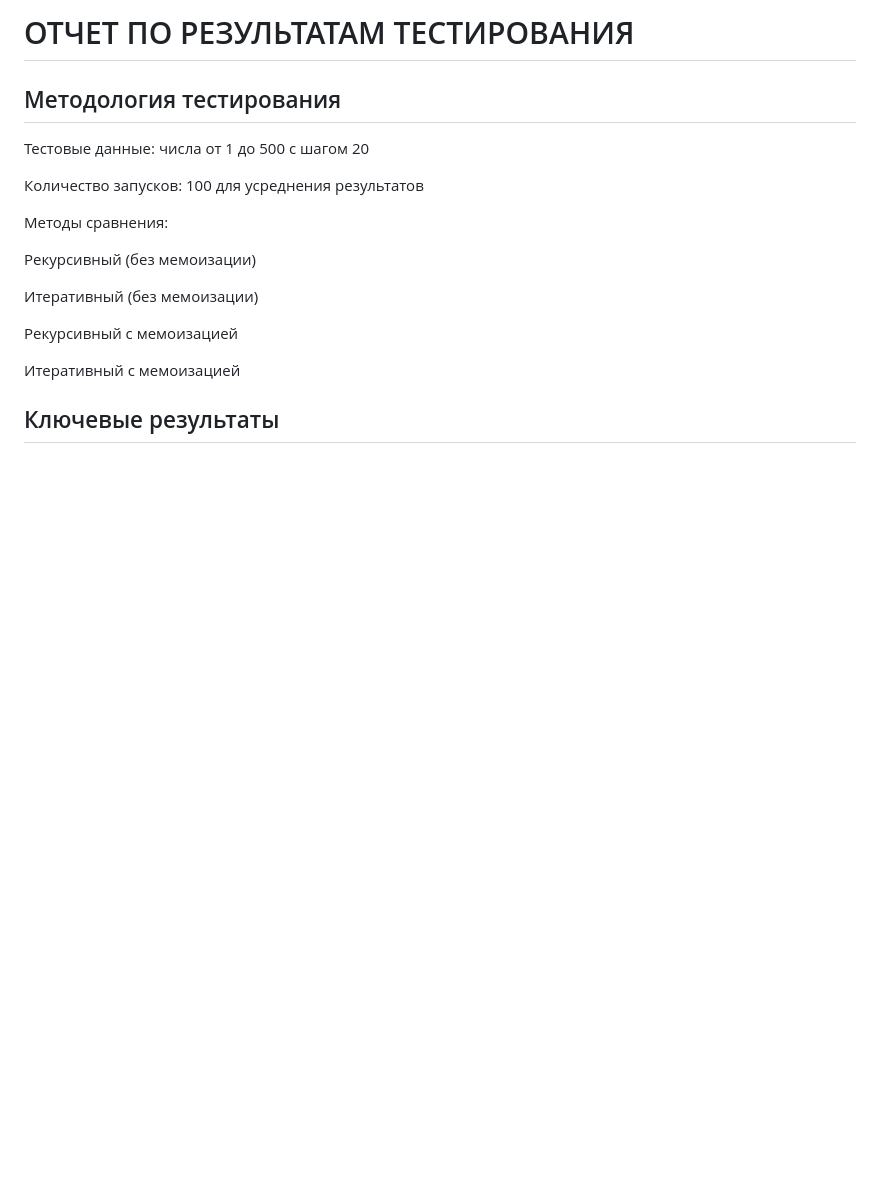
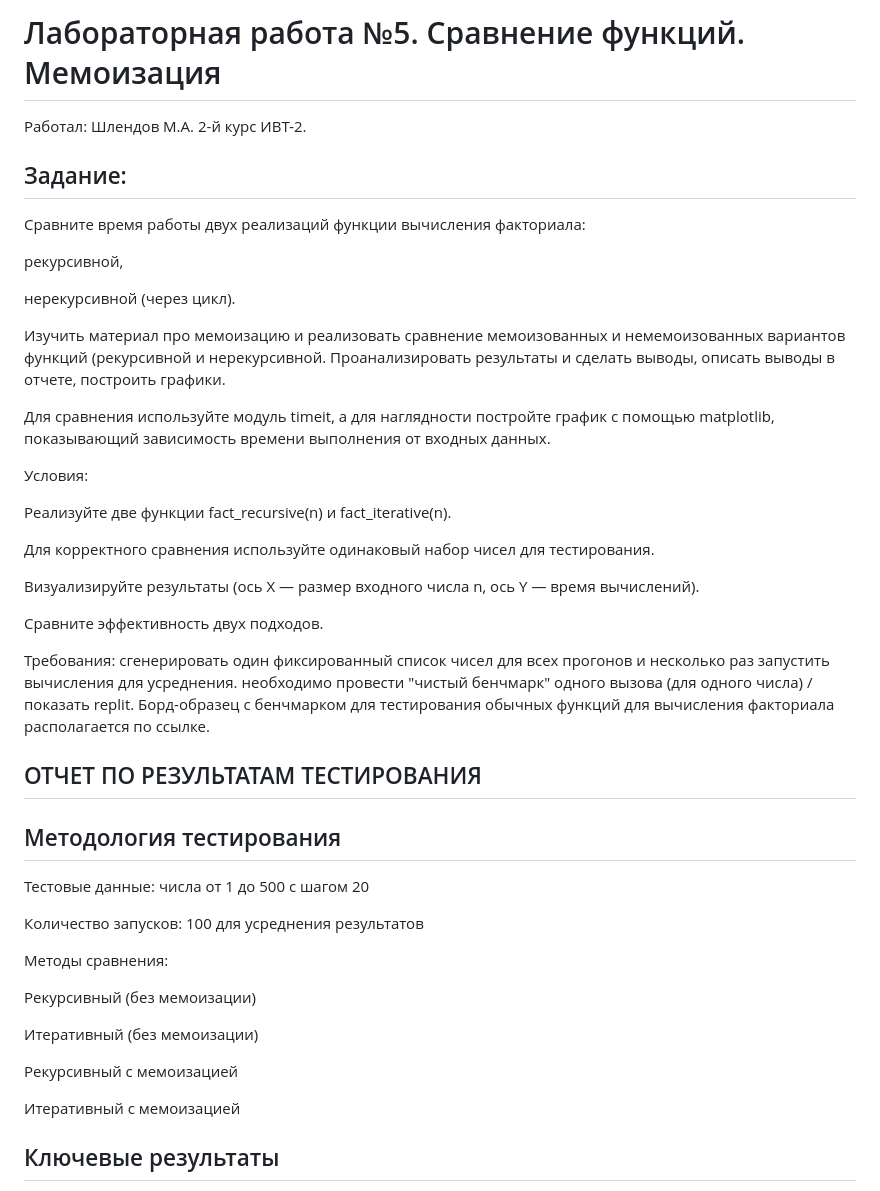
Before and after one commit to Michael322141/prog-2, a Markdown page: LR5 Шлендов М.А., 2-й курс, ИВТ-2./README.md, the part around the change. Drawn GitHub-style; blank space fills up the shorter version.

```diff
--- a/LR5 Шлендов М.А., 2-й курс, ИВТ-2./README.md
+++ b/LR5 Шлендов М.А., 2-й курс, ИВТ-2./README.md
@@ -1,4 +1,33 @@
-# ОТЧЕТ ПО РЕЗУЛЬТАТАМ ТЕСТИРОВАНИЯ
+# Лабораторная работа №5. Сравнение функций. Мемоизация
+Работал: Шлендов М.А. 2-й курс ИВТ-2.
+## Задание:
+Сравните время работы двух реализаций функции вычисления факториала:
+
+рекурсивной,
+
+нерекурсивной (через цикл).
+
+Изучить материал про мемоизацию и реализовать сравнение мемоизованных и немемоизованных вариантов функций (рекурсивной и нерекурсивной. Проанализировать результаты и сделать выводы, описать выводы в отчете, построить графики.
+
+Для сравнения используйте модуль timeit, а для наглядности постройте график с помощью matplotlib, показывающий зависимость времени выполнения от входных данных.
+
+
+Условия:
+
+Реализуйте две функции fact_recursive(n) и fact_iterative(n).
+
+Для корректного сравнения используйте одинаковый набор чисел для тестирования.
+
+Визуализируйте результаты (ось X — размер входного числа n, ось Y — время вычислений).
+
+Сравните эффективность двух подходов.
+
+Требования:
+сгенерировать один фиксированный список чисел для всех прогонов и несколько раз запустить вычисления для усреднения.
+необходимо провести "чистый бенчмарк" одного вызова (для одного числа) / показать replit.
+Борд-образец с бенчмарком для тестирования обычных функций для вычисления факториала располагается по ссылке.
+
+## ОТЧЕТ ПО РЕЗУЛЬТАТАМ ТЕСТИРОВАНИЯ
 ## Методология тестирования
 Тестовые данные: числа от 1 до 500 с шагом 20
 
```
